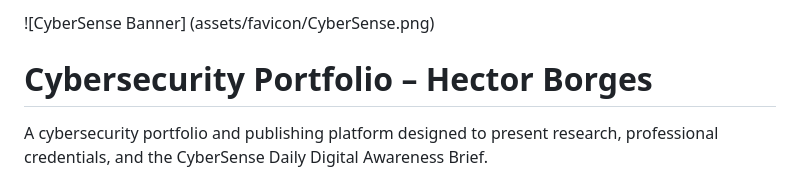
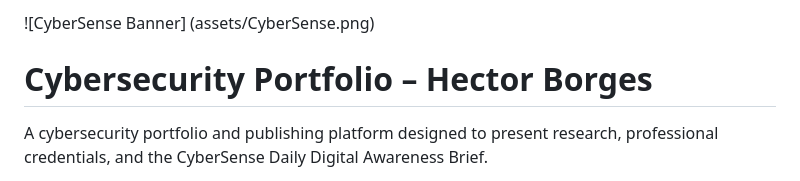
Before and after one commit to BorgesLebron/hectorborges-portfolio, a Markdown page: README.md, the part around the change. Drawn GitHub-style.

Commit message:
Update CyberSense banner image path in README

```diff
--- a/README.md
+++ b/README.md
@@ -1,4 +1,4 @@
-![CyberSense Banner] (assets/favicon/CyberSense.png)
+![CyberSense Banner] (assets/CyberSense.png)
 
 # Cybersecurity Portfolio – Hector Borges
 A cybersecurity portfolio and publishing platform designed to present research, professional credentials, and the CyberSense Daily Digital Awareness Brief.
```
